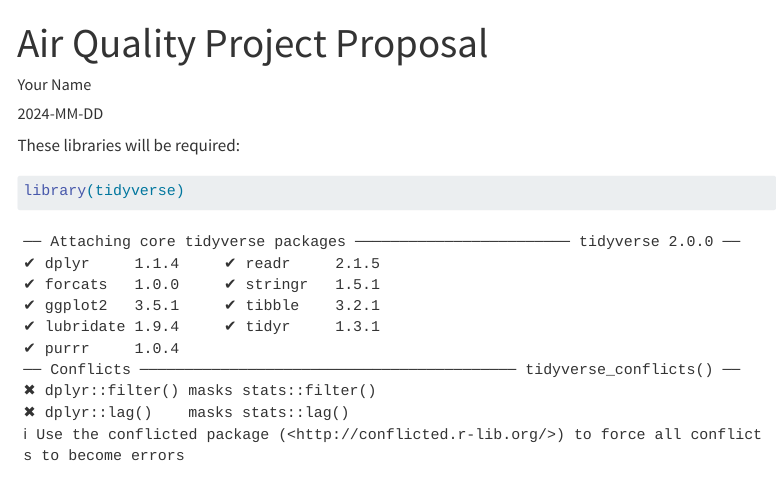
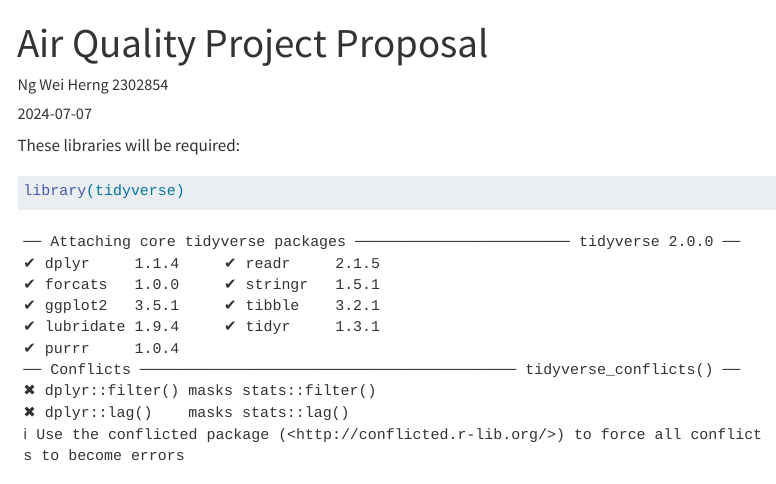
Before and after one commit to clarencagcc/project-proposal, a Quarto document (project_proposal.qmd): the page in a window 1100 px wide, from its top. Rendered offline with R 4.5, knitr and Pandoc in place of Quarto, with nearby package versions; menus at the side of the page are left out; long lines of code are wrapped.

Commit message:
added name

```diff
--- a/project_proposal.qmd
+++ b/project_proposal.qmd
@@ -1,7 +1,7 @@
 ---
 title: "Air Quality Project Proposal"
-author: "Your Name"
-date: "2024-MM-DD"
+author: "Ng Wei Herng 2302854"
+date: "2024-07-07"
 
 format:
   html:
```
Also changed, not shown: project_proposal.qmd (12 more changed lines).
